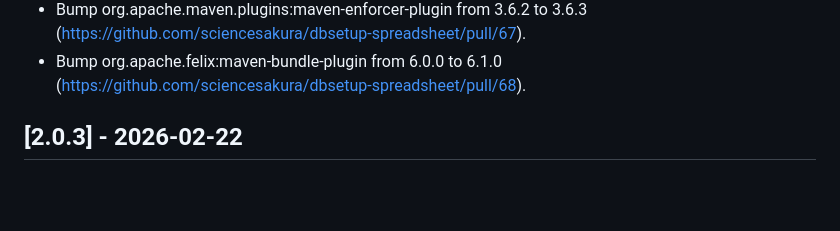
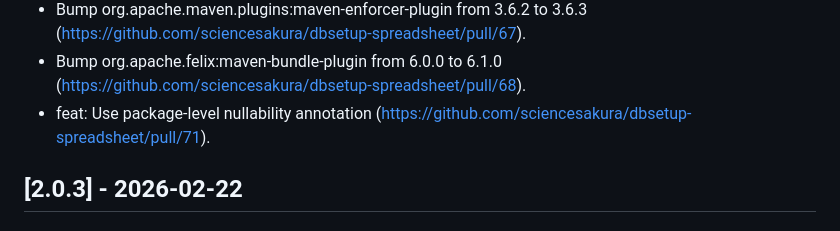
Before and after one commit to sciencesakura/dbsetup-spreadsheet, a Markdown page: CHANGELOG.md, the part around the change. Rendered like a GitHub page; blank space fills up the shorter version.

Commit message:
docs: Update CHANGELOG.

```diff
--- a/CHANGELOG.md
+++ b/CHANGELOG.md
@@ -20,6 +20,7 @@ and this project adheres to [Semantic Versioning](https://semver.org/spec/v2.0.0
 - build: Follow the maven-bundle-plugin's default behavior for Import-Package (https://github.com/sciencesakura/dbsetup-spreadsheet/pull/70).
 - Bump org.apache.maven.plugins:maven-enforcer-plugin from 3.6.2 to 3.6.3 (https://github.com/sciencesakura/dbsetup-spreadsheet/pull/67).
 - Bump org.apache.felix:maven-bundle-plugin from 6.0.0 to 6.1.0 (https://github.com/sciencesakura/dbsetup-spreadsheet/pull/68).
+- feat: Use package-level nullability annotation (https://github.com/sciencesakura/dbsetup-spreadsheet/pull/71).
 
 ## [2.0.3] - 2026-02-22
 ### Changed
```
